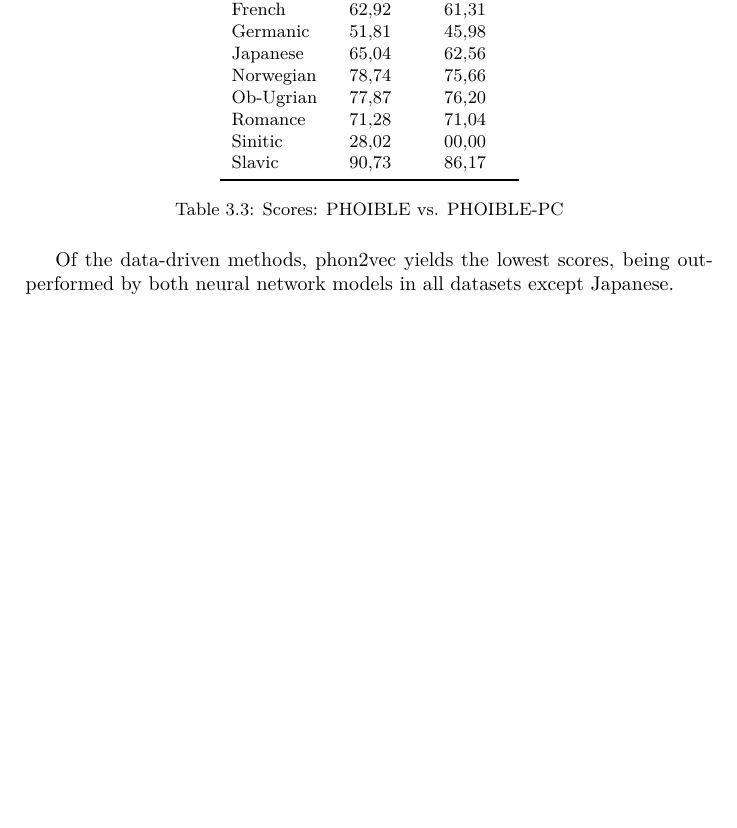
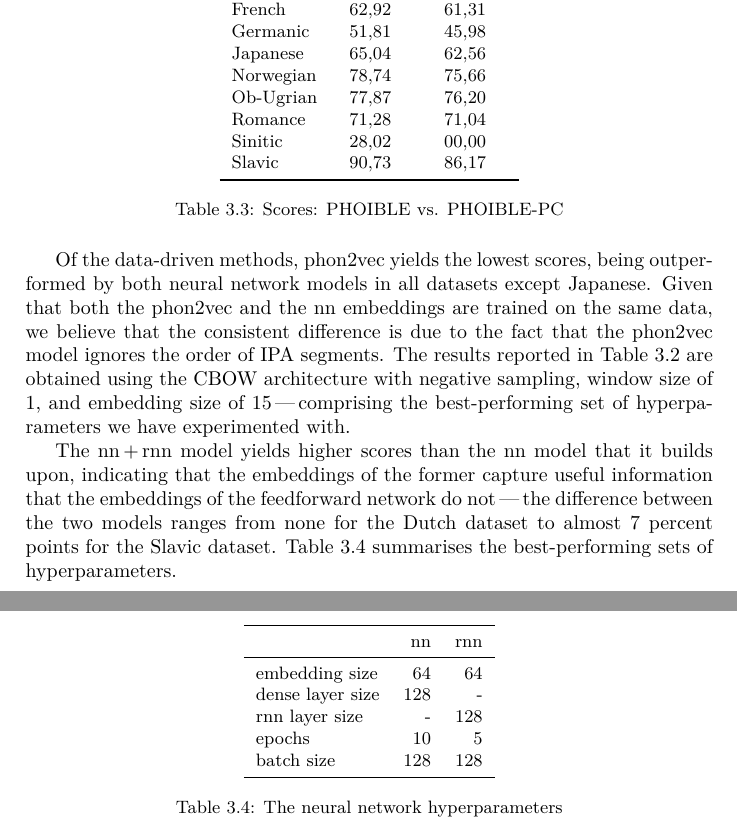
Before and after one commit to pavelsof/ipavec, a LaTeX thesis (paper/thesis.tex): part of page 10 of 14 before the commit and two parts of pages 10 and 11 of 15 after it, the two joined at a grey line, cut so that both start at the same text, the shorter picture padded with empty space. Compiled offline with XeLaTeX.

Commit message:
Thesis: more discussion, added the (r)nn hyperparameters table.

```diff
--- a/paper/thesis.tex
+++ b/paper/thesis.tex
@@ -297,6 +297,33 @@ Thus our hypothesis that applying PCA on the PHOIBLE vector space would improve
 \end{table}
 
 Of the data-driven methods, phon2vec yields the lowest scores, being outperformed by both neural network models in all datasets except Japanese.
+Given that both the phon2vec and the nn embeddings are trained on the same data,
+we believe that the consistent difference is due to the fact that the phon2vec model ignores the order of IPA segments.
+The results reported in Table~\ref{tab:results} are obtained using
+the CBOW architecture with negative sampling, window size of 1, and embedding size of 15\,---\,comprising
+the best-performing set of hyperparameters we have experimented with.
+
+The nn\,+\,rnn model yields higher scores than the nn model that it builds upon,
+indicating that the embeddings of the former capture useful information that the embeddings of the feedforward network do not\,---\,the
+difference between the two models ranges from none for the Dutch dataset to almost 7 percent points for the Slavic dataset.
+Table~\ref{tab:networks} summarises the best-performing sets of hyperparameters.
+
+\begin{table}[h]
+	\centering\small
+	\begin{tabular}{l *{2}{r}}
+		\toprule
+		& nn & rnn \\
+		\midrule
+		embedding size & 64 & 64 \\
+		dense layer size & 128 & - \\
+		rnn layer size & - & 128 \\
+		epochs & 10 & 5 \\
+		batch size & 128 & 128 \\
+		\bottomrule
+	\end{tabular}
+	\caption{The neural network hyperparameters}
+	\label{tab:networks}
+\end{table}
 
 
 \chapter{Conclusion}
```
Also changed, not shown: paper/thesis.tex (6 more changed lines).
